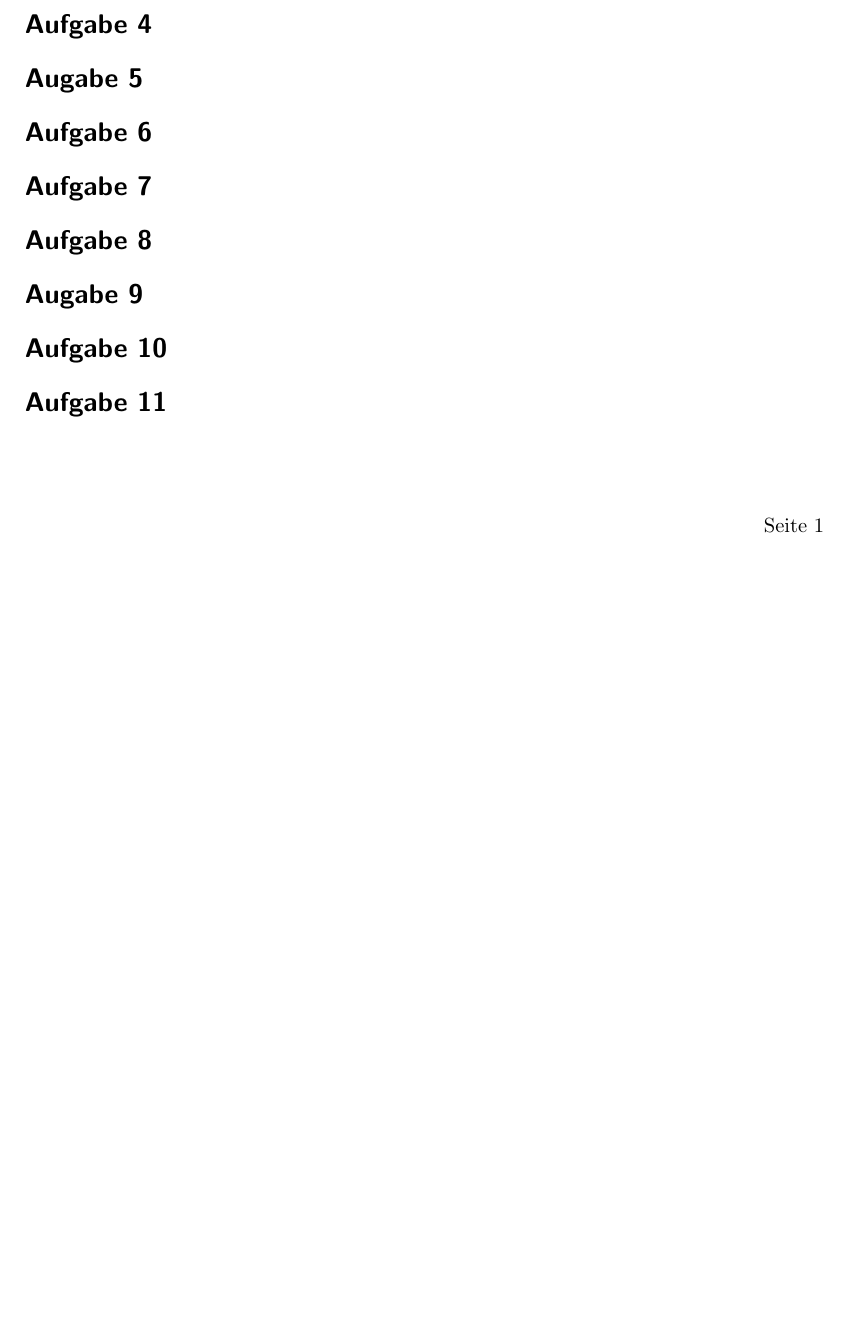
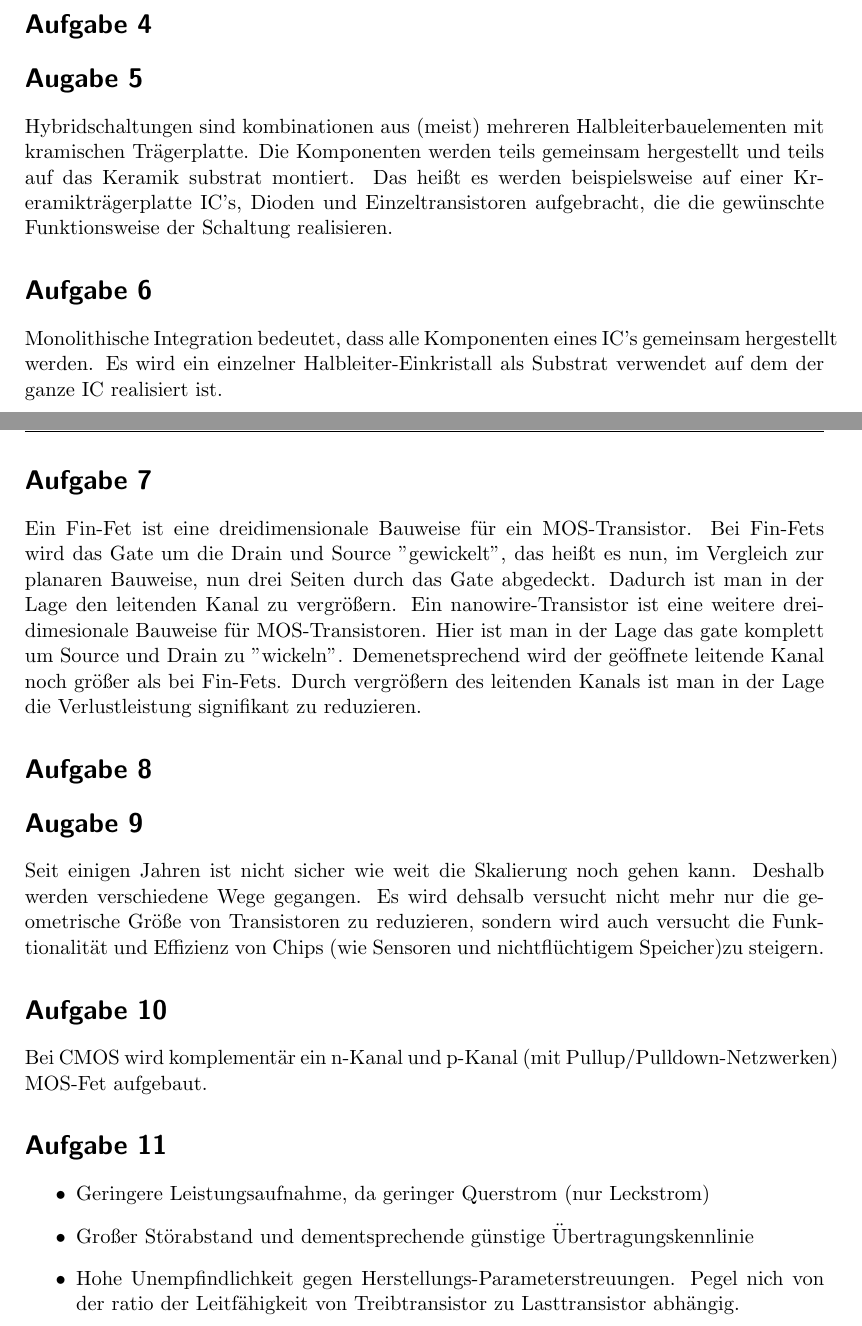
Before and after one commit to pxbn/chip_design, a LaTeX document (chip_design_fragen01.tex): part of the page before the commit and two parts of pages 1 and 2 of 2 after it, the two joined at a grey line, cut so that both start at the same text, the shorter picture padded with empty space. Compiled offline with pdfLaTeX.

Commit message:
added 9, 10, 11

```diff
--- a/chip_design_fragen01.tex
+++ b/chip_design_fragen01.tex
@@ -140,15 +140,16 @@ Pitch ist die Summe von minimaler Breite und minimalem Abstand der Masken-Ebene.
 
 
 \section*{Augabe 5}
-
+Hybridschaltungen sind kombinationen aus (meist) mehreren Halbleiterbauelementen mit kramischen Trägerplatte. Die Komponenten werden teils gemeinsam hergestellt und teils auf das Keramik substrat montiert. Das heißt es werden beispielsweise auf einer Kreramikträgerplatte IC's, Dioden und Einzeltransistoren aufgebracht, die die gewünschte Funktionsweise der Schaltung realisieren.
 
 
 \section*{Aufgabe 6}
-
+Monolithische Integration bedeutet, dass alle Komponenten eines IC's gemeinsam hergestellt werden. Es wird ein einzelner Halbleiter-Einkristall als Substrat verwendet auf dem der ganze IC realisiert ist.
 
 
 \section*{Aufgabe 7}
-
+Ein Fin-Fet ist eine dreidimensionale Bauweise für ein MOS-Transistor. Bei Fin-Fets wird das Gate um die Drain und Source "gewickelt", das heißt es nun, im Vergleich zur planaren Bauweise, nun drei Seiten durch das Gate abgedeckt. Dadurch ist man in der Lage den leitenden Kanal zu vergrößern.
+Ein nanowire-Transistor ist eine weitere dreidimesionale Bauweise für MOS-Transistoren. Hier ist man in der Lage das gate komplett um Source und Drain zu "wickeln". Demenetsprechend wird der geöffnete leitende Kanal noch größer als bei Fin-Fets. Durch vergrößern des leitenden Kanals ist man in der Lage die Verlustleistung signifikant zu reduzieren.
 
 
 \section*{Aufgabe 8}
@@ -156,15 +157,19 @@ Pitch ist die Summe von minimaler Breite und minimalem Abstand der Masken-Ebene.
 
 
 \section*{Augabe 9}
-
+Seit einigen Jahren ist nicht sicher wie weit die Skalierung noch gehen kann. Deshalb werden verschiedene Wege gegangen. Es wird dehsalb versucht nicht mehr nur die geometrische Größe von Transistoren zu reduzieren, sondern wird auch versucht die Funktionalität und Effizienz von Chips (wie Sensoren und nichtflüchtigem Speicher)zu steigern.
 
 
 \section*{Aufgabe 10}
-
+Bei CMOS wird komplementär ein n-Kanal und p-Kanal (mit Pullup/Pulldown-Netzwerken) MOS-Fet aufgebaut.
 
 
 \section*{Aufgabe 11}
-
+\begin{itemize}
+	\item Geringere Leistungsaufnahme, da geringer Querstrom (nur Leckstrom)
+	\item Großer Störabstand und dementsprechende günstige Übertragungskennlinie
+	\item Hohe Unempfindlichkeit gegen Herstellungs-Parameterstreuungen. Pegel nich von der ratio der Leitfähigkeit von Treibtransistor zu Lasttransistor abhängig.
+\end{itemize}
 
 
 
```
